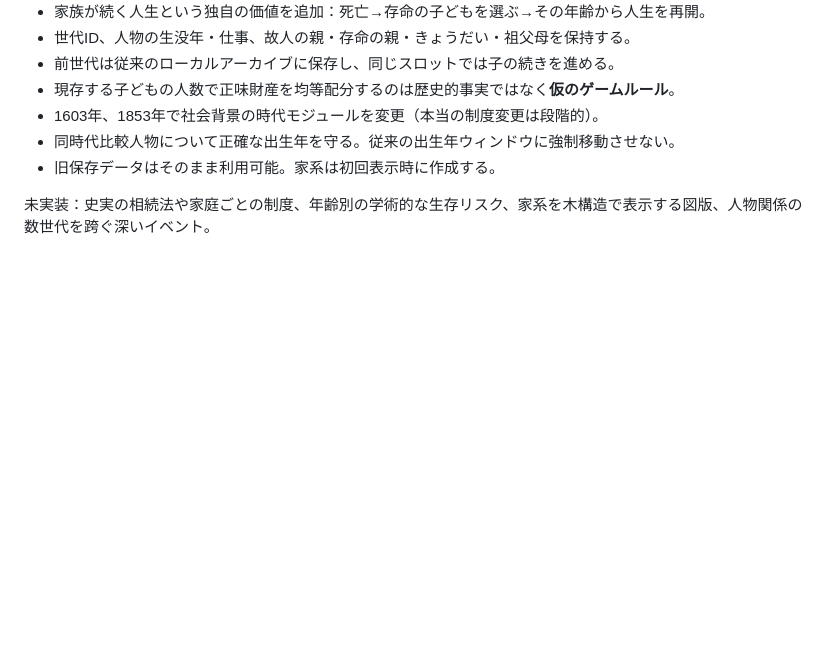
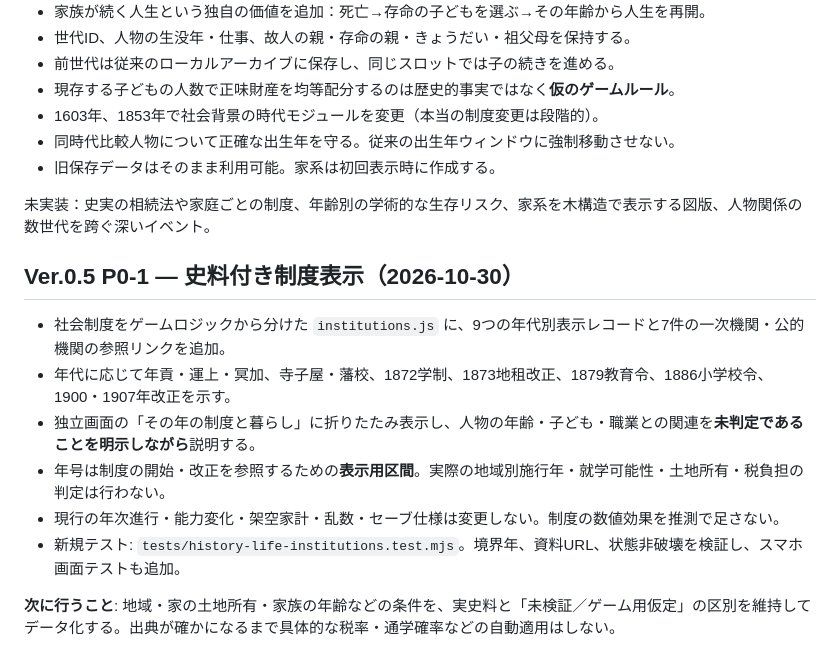
Before and after one commit to tougara/houkago-gamebu, a Markdown page: games/history-life/GAME_SPEC.md, the part around the change. Rendered like a GitHub page; blank space fills up the shorter version.

Commit message:
docs(history life): track sourced institutions phase and boundaries

```diff
--- a/games/history-life/GAME_SPEC.md
+++ b/games/history-life/GAME_SPEC.md
@@ -230,3 +230,15 @@ After a history event choice, the game stores what the player decided and shows
 - 旧保存データはそのまま利用可能。家系は初回表示時に作成する。
 
 未実装：史実の相続法や家庭ごとの制度、年齢別の学術的な生存リスク、家系を木構造で表示する図版、人物関係の数世代を跨ぐ深いイベント。
+
+
+## Ver.0.5 P0-1 — 史料付き制度表示（2026-10-30）
+
+- 社会制度をゲームロジックから分けた `institutions.js` に、9つの年代別表示レコードと7件の一次機関・公的機関の参照リンクを追加。
+- 年代に応じて年貢・運上・冥加、寺子屋・藩校、1872学制、1873地租改正、1879教育令、1886小学校令、1900・1907年改正を示す。
+- 独立画面の「その年の制度と暮らし」に折りたたみ表示し、人物の年齢・子ども・職業との関連を**未判定であることを明示しながら**説明する。
+- 年号は制度の開始・改正を参照するための**表示用区間**。実際の地域別施行年・就学可能性・土地所有・税負担の判定は行わない。
+- 現行の年次進行・能力変化・架空家計・乱数・セーブ仕様は変更しない。制度の数値効果を推測で足さない。
+- 新規テスト: `tests/history-life-institutions.test.mjs`。境界年、資料URL、状態非破壊を検証し、スマホ画面テストも追加。
+
+**次に行うこと**: 地域・家の土地所有・家族の年齢などの条件を、実史料と「未検証／ゲーム用仮定」の区別を維持してデータ化する。出典が確かになるまで具体的な税率・通学確率などの自動適用はしない。
```
